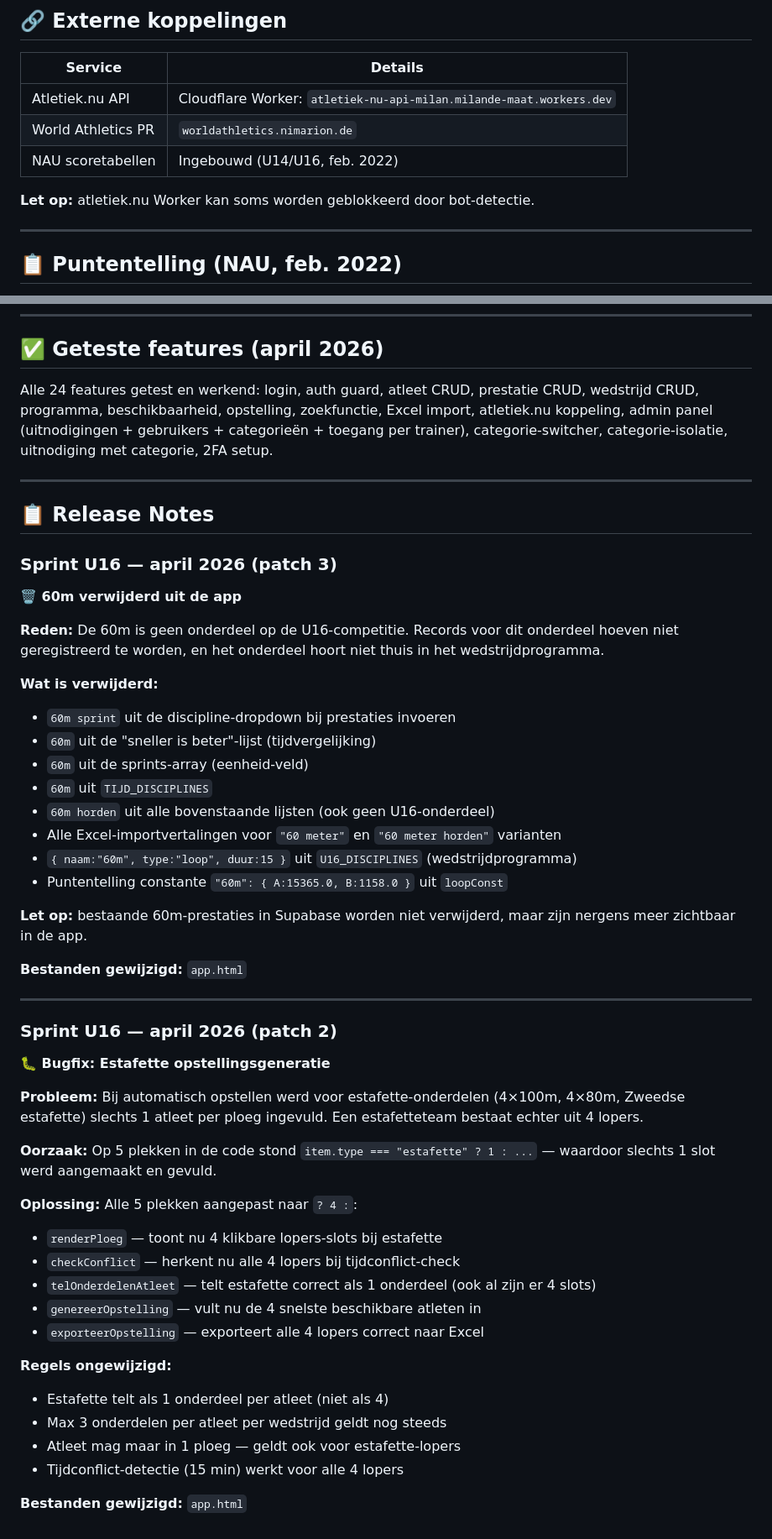
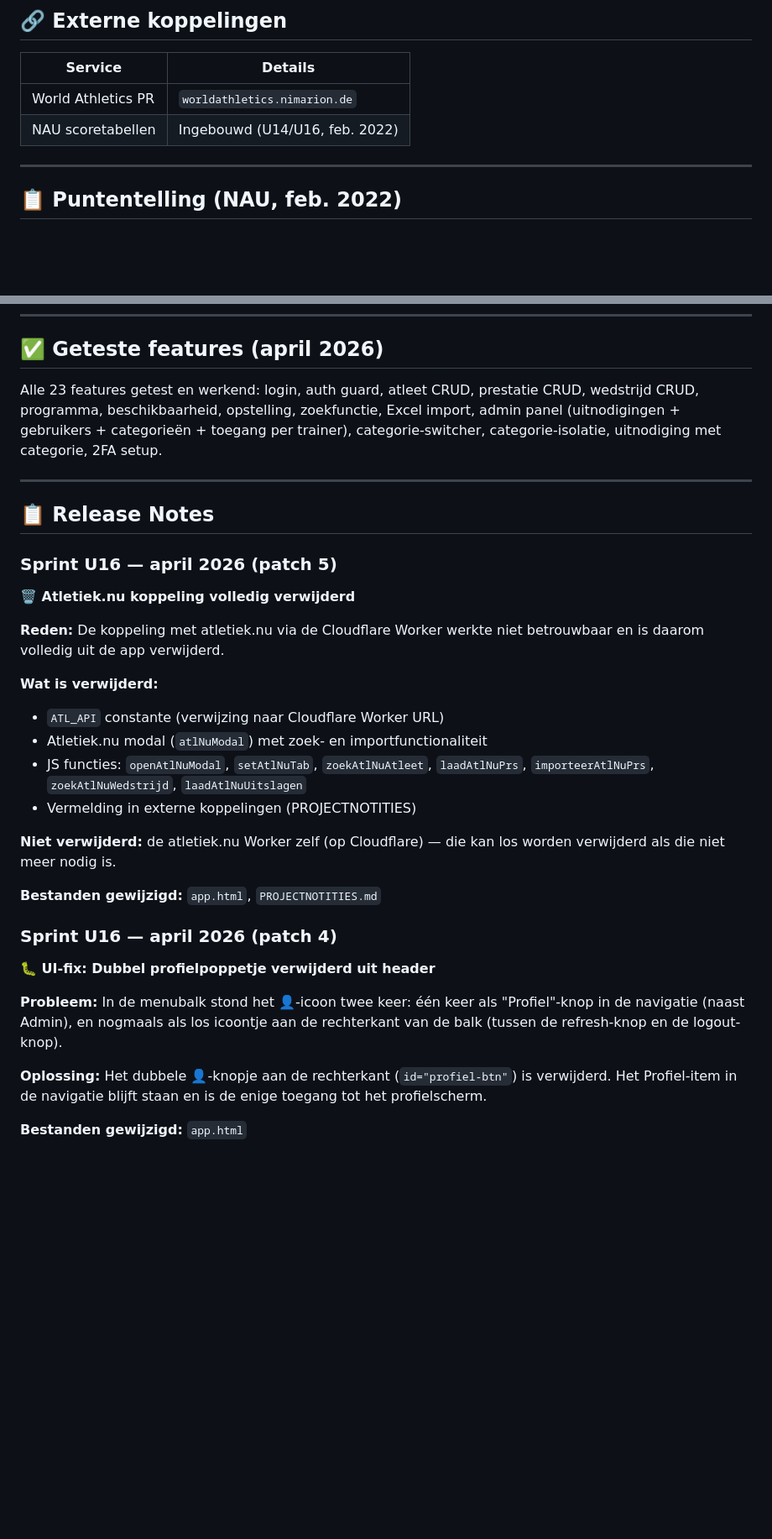
Before and after one commit to Milanovitch1986/sprint-u16, a Markdown page: CHANGELOG.md, 2 parts joined by grey strips. Shown at 84% size. GitHub-like rendering; blank space fills up the shorter version.

```diff
--- a/CHANGELOG.md
+++ b/CHANGELOG.md
@@ -93,11 +93,8 @@ UPDATE public.profielen SET rol = 'admin' WHERE email = 'milande_maat@hotmail.co
 
 | Service | Details |
 |---------|---------|
-| Atletiek.nu API | Cloudflare Worker: `atletiek-nu-api-milan.milande-maat.workers.dev` |
 | World Athletics PR | `worldathletics.nimarion.de` |
 | NAU scoretabellen | Ingebouwd (U14/U16, feb. 2022) |
-
-**Let op:** atletiek.nu Worker kan soms worden geblokkeerd door bot-detectie.
 
 ---
 
@@ -132,9 +129,9 @@ UPDATE public.profielen SET rol = 'admin' WHERE email = 'milande_maat@hotmail.co
 
 ## ✅ Geteste features (april 2026)
 
-Alle 24 features getest en werkend: login, auth guard, atleet CRUD,
+Alle 23 features getest en werkend: login, auth guard, atleet CRUD,
 prestatie CRUD, wedstrijd CRUD, programma, beschikbaarheid, opstelling,
-zoekfunctie, Excel import, atletiek.nu koppeling, admin panel
+zoekfunctie, Excel import, admin panel
 (uitnodigingen + gebruikers + categorieën + toegang per trainer),
 categorie-switcher, categorie-isolatie, uitnodiging met categorie, 2FA setup.
 
@@ -142,53 +139,35 @@ categorie-switcher, categorie-isolatie, uitnodiging met categorie, 2FA setup.
 
 ## 📋 Release Notes
 
-### Sprint U16 — april 2026 (patch 3)
+### Sprint U16 — april 2026 (patch 5)
 
-**🗑️ 60m verwijderd uit de app**
+**🗑️ Atletiek.nu koppeling volledig verwijderd**
 
-**Reden:** De 60m is geen onderdeel op de U16-competitie. Records voor dit onderdeel
-hoeven niet geregistreerd te worden, en het onderdeel hoort niet thuis in het
-wedstrijdprogramma.
+**Reden:** De koppeling met atletiek.nu via de Cloudflare Worker werkte niet betrouwbaar
+en is daarom volledig uit de app verwijderd.
 
 **Wat is verwijderd:**
-- `60m sprint` uit de discipline-dropdown bij prestaties invoeren
-- `60m` uit de "sneller is beter"-lijst (tijdvergelijking)
-- `60m` uit de sprints-array (eenheid-veld)
-- `60m` uit `TIJD_DISCIPLINES`
-- `60m horden` uit alle bovenstaande lijsten (ook geen U16-onderdeel)
-- Alle Excel-importvertalingen voor `"60 meter"` en `"60 meter horden"` varianten
-- `{ naam:"60m", type:"loop", duur:15 }` uit `U16_DISCIPLINES` (wedstrijdprogramma)
-- Puntentelling constante `"60m": { A:15365.0, B:1158.0 }` uit `loopConst`
+- `ATL_API` constante (verwijzing naar Cloudflare Worker URL)
+- Atletiek.nu modal (`atlNuModal`) met zoek- en importfunctionaliteit
+- JS functies: `openAtlNuModal`, `setAtlNuTab`, `zoekAtlNuAtleet`, `laadAtlNuPrs`,
+  `importeerAtlNuPrs`, `zoekAtlNuWedstrijd`, `laadAtlNuUitslagen`
+- Vermelding in externe koppelingen (PROJECTNOTITIES)
 
-**Let op:** bestaande 60m-prestaties in Supabase worden niet verwijderd, maar zijn
-nergens meer zichtbaar in de app.
+**Niet verwijderd:** de atletiek.nu Worker zelf (op Cloudflare) — die kan los worden
+verwijderd als die niet meer nodig is.
+
+**Bestanden gewijzigd:** `app.html`, `PROJECTNOTITIES.md`
+
+### Sprint U16 — april 2026 (patch 4)
+
+**🐛 UI-fix: Dubbel profielpoppetje verwijderd uit header**
+
+**Probleem:** In de menubalk stond het 👤-icoon twee keer: één keer als "Profiel"-knop
+in de navigatie (naast Admin), en nogmaals als los icoontje aan de rechterkant
+van de balk (tussen de refresh-knop en de logout-knop).
+
+**Oplossing:** Het dubbele 👤-knopje aan de rechterkant (`id="profiel-btn"`) is
+verwijderd. Het Profiel-item in de navigatie blijft staan en is de enige toegang
+tot het profielscherm.
 
 **Bestanden gewijzigd:** `app.html`
-
----
-
-### Sprint U16 — april 2026 (patch 2)
-
-**🐛 Bugfix: Estafette opstellingsgeneratie**
-
-**Probleem:** Bij automatisch opstellen werd voor estafette-onderdelen (4×100m, 4×80m,
-Zweedse estafette) slechts 1 atleet per ploeg ingevuld. Een estafetteteam bestaat
-echter uit 4 lopers.
-
-**Oorzaak:** Op 5 plekken in de code stond `item.type === "estafette" ? 1 : ...` —
-waardoor slechts 1 slot werd aangemaakt en gevuld.
-
-**Oplossing:** Alle 5 plekken aangepast naar `? 4 :`:
-- `renderPloeg` — toont nu 4 klikbare lopers-slots bij estafette
-- `checkConflict` — herkent nu alle 4 lopers bij tijdconflict-check
-- `telOnderdelenAtleet` — telt estafette correct als 1 onderdeel (ook al zijn er 4 slots)
-- `genereerOpstelling` — vult nu de 4 snelste beschikbare atleten in
-- `exporteerOpstelling` — exporteert alle 4 lopers correct naar Excel
-
-**Regels ongewijzigd:**
-- Estafette telt als 1 onderdeel per atleet (niet als 4)
-- Max 3 onderdelen per atleet per wedstrijd geldt nog steeds
-- Atleet mag maar in 1 ploeg — geldt ook voor estafette-lopers
-- Tijdconflict-detectie (15 min) werkt voor alle 4 lopers
-
-**Bestanden gewijzigd:** `app.html`
```
